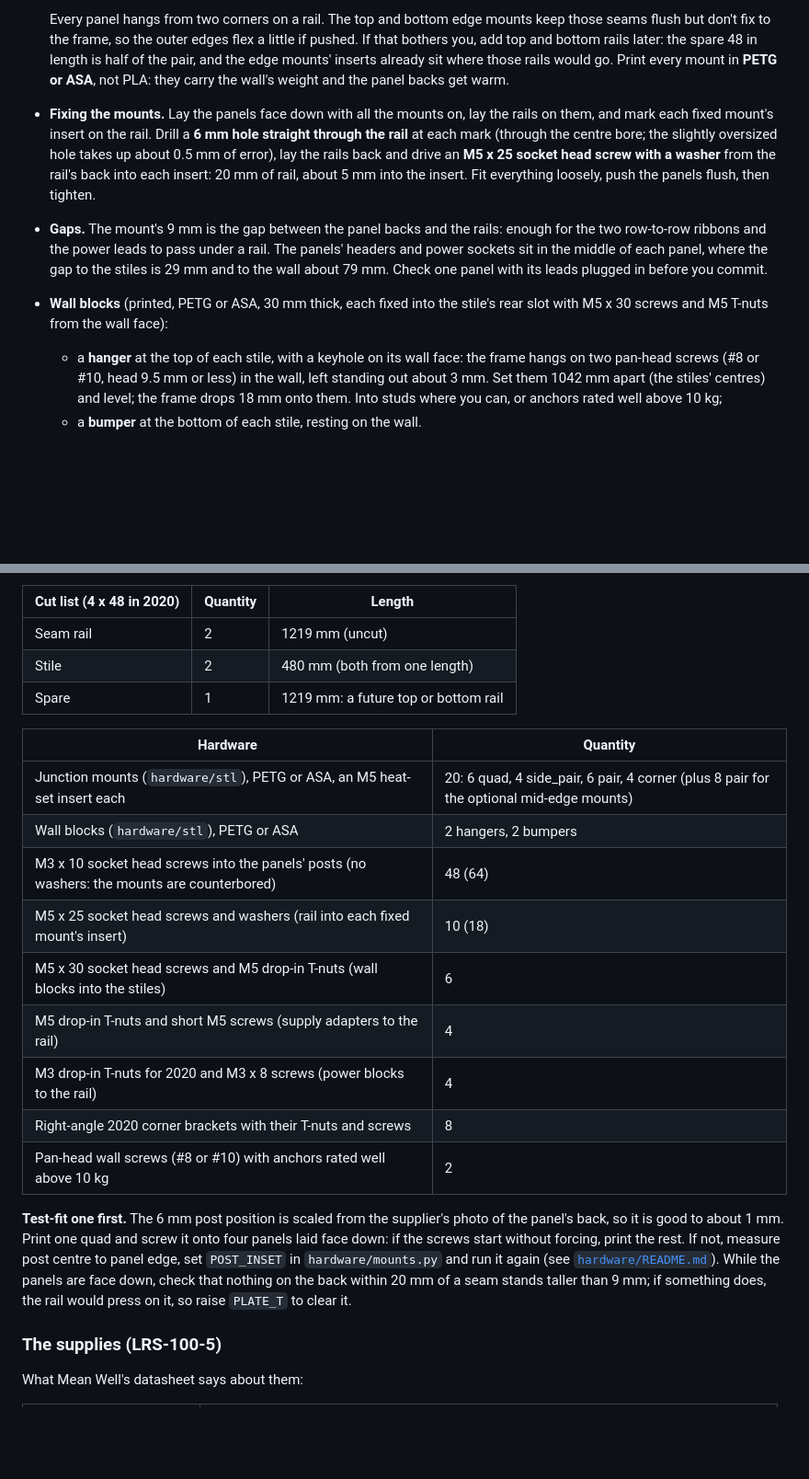
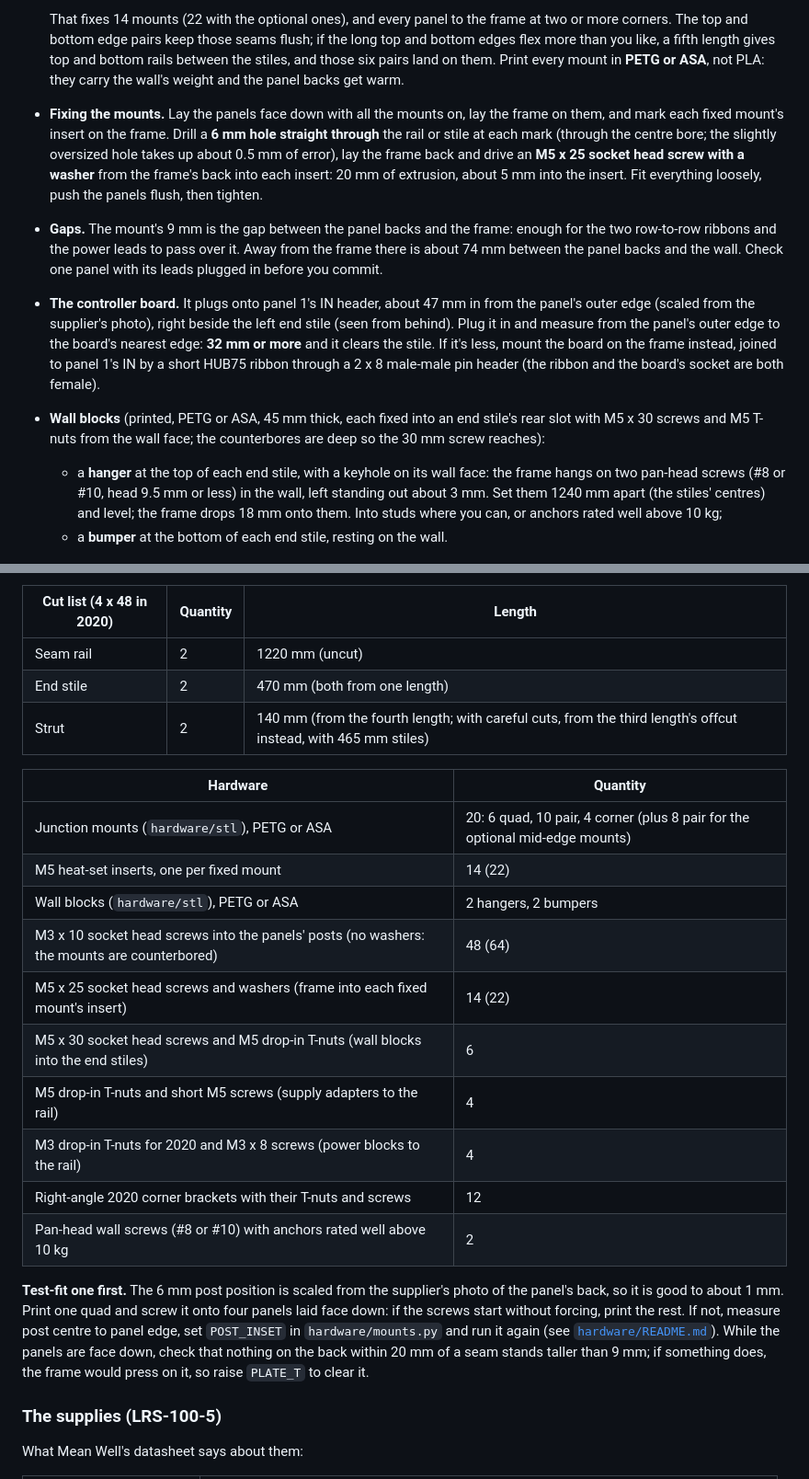
Before and after one commit to cedar-coleman/led-matrix, a Markdown page: docs/assembly-guide.md, 2 parts joined by grey strips. Shown at 92% size. Rendered like a GitHub page; blank space fills up the shorter version.

```diff
--- a/docs/assembly-guide.md
+++ b/docs/assembly-guide.md
@@ -161,26 +167,33 @@ blocks).
 
-  Every panel hangs from two corners on a rail. The top and bottom edge mounts keep those
-  seams flush but don't fix to the frame, so the outer edges flex a little if pushed. If that
-  bothers you, add top and bottom rails later: the spare 48 in length is half of the pair, and
-  the edge mounts' inserts already sit where those rails would go. Print every mount in
-  **PETG or ASA**, not PLA: they carry the wall's weight and the panel backs get warm.
-- **Fixing the mounts.** Lay the panels face down with all the mounts on, lay the rails on
-  them, and mark each fixed mount's insert on the rail. Drill a **6 mm hole straight through
-  the rail** at each mark (through the centre bore; the slightly oversized hole takes up
-  about 0.5 mm of error), lay the rails back and drive an **M5 x 25 socket head screw with a
-  washer** from the rail's back into each insert: 20 mm of rail, about 5 mm into the insert.
-  Fit everything loosely, push the panels flush, then tighten.
-- **Gaps.** The mount's 9 mm is the gap between the panel backs and the rails: enough for
-  the two row-to-row ribbons and the power leads to pass under a rail. The panels' headers
-  and power sockets sit in the middle of each panel, where the gap to the stiles is 29 mm
-  and to the wall about 79 mm. Check one panel with its leads plugged in before you commit.
-- **Wall blocks** (printed, PETG or ASA, 30 mm thick, each fixed into the stile's rear slot
-  with M5 x 30 screws and M5 T-nuts from the wall face):
-  - a **hanger** at the top of each stile, with a keyhole on its wall face: the frame hangs
-    on two pan-head screws (#8 or #10, head 9.5 mm or less) in the wall, left standing out
-    about 3 mm. Set them 1042 mm apart (the stiles' centres) and level; the frame drops
+  That fixes 14 mounts (22 with the optional ones), and every panel to the frame at two or
+  more corners. The top and bottom edge pairs keep those seams flush; if the long top and
+  bottom edges flex more than you like, a fifth length gives top and bottom rails between
+  the stiles, and those six pairs land on them. Print every mount in **PETG or ASA**, not
+  PLA: they carry the wall's weight and the panel backs get warm.
+- **Fixing the mounts.** Lay the panels face down with all the mounts on, lay the frame on
+  them, and mark each fixed mount's insert on the frame. Drill a **6 mm hole straight
+  through** the rail or stile at each mark (through the centre bore; the slightly oversized
+  hole takes up about 0.5 mm of error), lay the frame back and drive an **M5 x 25 socket
+  head screw with a washer** from the frame's back into each insert: 20 mm of extrusion,
+  about 5 mm into the insert. Fit everything loosely, push the panels flush, then tighten.
+- **Gaps.** The mount's 9 mm is the gap between the panel backs and the frame: enough for
+  the two row-to-row ribbons and the power leads to pass over it. Away from the frame there
+  is about 74 mm between the panel backs and the wall. Check one panel with its leads plugged in before you
+  commit.
+- **The controller board.** It plugs onto panel 1's IN header, about 47 mm in from the
+  panel's outer edge (scaled from the supplier's photo), right beside the left end stile
+  (seen from behind). Plug it in and measure from the panel's outer edge to the board's
+  nearest edge: **32 mm or more** and it clears the stile. If it's less, mount the board on
+  the frame instead, joined to panel 1's IN by a short HUB75 ribbon through a 2 x 8 male-male
+  pin header (the ribbon and the board's socket are both female).
+- **Wall blocks** (printed, PETG or ASA, 45 mm thick, each fixed into an end stile's rear
+  slot with M5 x 30 screws and M5 T-nuts from the wall face; the counterbores are deep so
+  the 30 mm screw reaches):
+  - a **hanger** at the top of each end stile, with a keyhole on its wall face: the frame
+    hangs on two pan-head screws (#8 or #10, head 9.5 mm or less) in the wall, left standing
+    out about 3 mm. Set them 1240 mm apart (the stiles' centres) and level; the frame drops
     18 mm onto them. Into studs where you can, or anchors rated well above 10 kg;
-  - a **bumper** at the bottom of each stile, resting on the wall.
+  - a **bumper** at the bottom of each end stile, resting on the wall.
 
   ![Wall blocks](diagrams/wall-blocks.png)
 - **Power on the lower rail's back**, between the mount screws, as in
@@ -191,20 +204,21 @@ blocks).
 
 | Cut list (4 x 48 in 2020) | Quantity | Length |
 | --- | --- | --- |
-| Seam rail | 2 | 1219 mm (uncut) |
-| Stile | 2 | 480 mm (both from one length) |
-| Spare | 1 | 1219 mm: a future top or bottom rail |
+| Seam rail | 2 | 1220 mm (uncut) |
+| End stile | 2 | 470 mm (both from one length) |
+| Strut | 2 | 140 mm (from the fourth length; with careful cuts, from the third length's offcut instead, with 465 mm stiles) |
 
 | Hardware | Quantity |
 | --- | --- |
-| Junction mounts (`hardware/stl`), PETG or ASA, an M5 heat-set insert each | 20: 6 quad, 4 side_pair, 6 pair, 4 corner (plus 8 pair for the optional mid-edge mounts) |
+| Junction mounts (`hardware/stl`), PETG or ASA | 20: 6 quad, 10 pair, 4 corner (plus 8 pair for the optional mid-edge mounts) |
+| M5 heat-set inserts, one per fixed mount | 14 (22) |
 | Wall blocks (`hardware/stl`), PETG or ASA | 2 hangers, 2 bumpers |
 | M3 x 10 socket head screws into the panels' posts (no washers: the mounts are counterbored) | 48 (64) |
-| M5 x 25 socket head screws and washers (rail into each fixed mount's insert) | 10 (18) |
-| M5 x 30 socket head screws and M5 drop-in T-nuts (wall blocks into the stiles) | 6 |
+| M5 x 25 socket head screws and washers (frame into each fixed mount's insert) | 14 (22) |
+| M5 x 30 socket head screws and M5 drop-in T-nuts (wall blocks into the end stiles) | 6 |
 | M5 drop-in T-nuts and short M5 screws (supply adapters to the rail) | 4 |
 | M3 drop-in T-nuts for 2020 and M3 x 8 screws (power blocks to the rail) | 4 |
-| Right-angle 2020 corner brackets with their T-nuts and screws | 8 |
+| Right-angle 2020 corner brackets with their T-nuts and screws | 12 |
 | Pan-head wall screws (#8 or #10) with anchors rated well above 10 kg | 2 |
 
 **Test-fit one first.** The 6 mm post position is scaled from the supplier's photo of the
@@ -213,7 +227,7 @@ laid face down: if the screws start without forcing, print the rest. If not, mea
 centre to panel edge, set `POST_INSET` in `hardware/mounts.py` and run it again (see
 [`hardware/README.md`](../hardware/README.md)). While the panels are face down, check that
 nothing on the back within 20 mm of a seam stands taller than 9 mm; if something does, the
-rail would press on it, so raise `PLATE_T` to clear it.
+frame would press on it, so raise `PLATE_T` to clear it.
 
 ### The supplies (LRS-100-5)
 
```
Also changed, not shown: other parts of docs/assembly-guide.md (+35 -29 lines), design.md (+3 -2 lines), hardware/README.md (+4 -5 lines), docs/diagrams/junction-mounts.png, docs/diagrams/wall-blocks.png, 7 other files.
